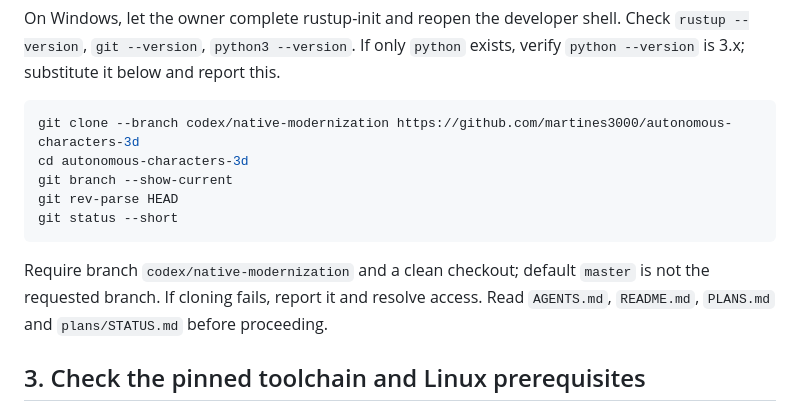
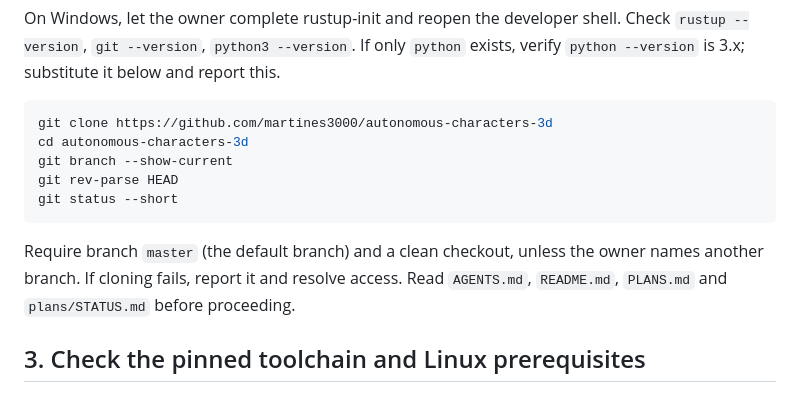
Before and after one commit to martines3000/autonomous-characters-3d, a Markdown page: docs/new-machine-setup.md, the part around the change. Rendered like a GitHub page.

Commit message:
docs: point setup guide and status at master
The native modernization branch is merged, so the setup guide clones
the default branch and STATUS records findings against master.

Co-Authored-By: Claude Opus 5.5 <noreply@anthropic.com>

````diff
--- a/docs/new-machine-setup.md
+++ b/docs/new-machine-setup.md
@@ -89,15 +89,15 @@ Check `rustup --version`, `git --version`, `python3 --version`. If only `python`
 verify `python --version` is 3.x; substitute it below and report this.
 
 ```sh
-git clone --branch codex/native-modernization https://github.com/martines3000/autonomous-characters-3d
+git clone https://github.com/martines3000/autonomous-characters-3d
 cd autonomous-characters-3d
 git branch --show-current
 git rev-parse HEAD
 git status --short
 ```
 
-Require branch `codex/native-modernization` and a clean checkout; default `master` is not the
-requested branch. If cloning fails, report it and resolve access. Read `AGENTS.md`, `README.md`,
+Require branch `master` (the default branch) and a clean checkout, unless the owner names another
+branch. If cloning fails, report it and resolve access. Read `AGENTS.md`, `README.md`,
 `PLANS.md` and `plans/STATUS.md` before proceeding.
 
 ## 3. Check the pinned toolchain and Linux prerequisites
````
Also changed, not shown: plans/STATUS.md (+1 -1 lines).
